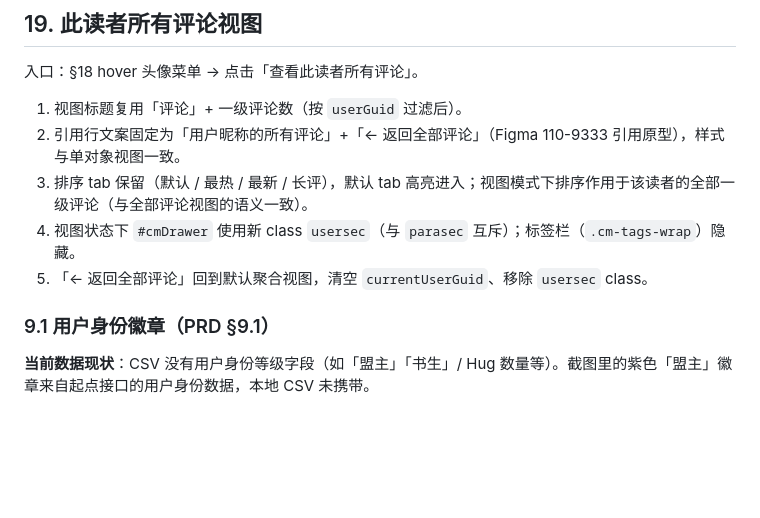
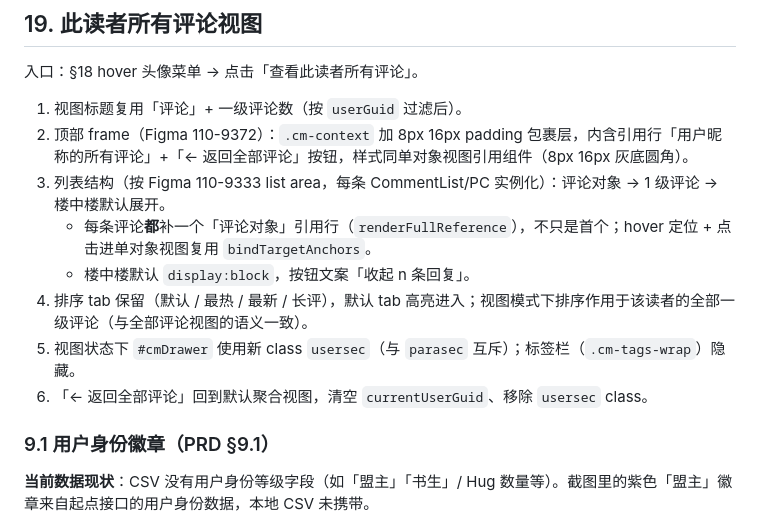
Before and after one commit to moomin121/chapter-comments, a Markdown page: prd.md, the part around the change. GitHub-like rendering; blank space fills up the shorter version.

```diff
--- a/prd.md
+++ b/prd.md
@@ -448,10 +448,13 @@ CSV 样例中 `自定义排序` 全为 `-1`，因此当前样例的默认展示
 入口：§18 hover 头像菜单 → 点击「查看此读者所有评论」。
 
 1. 视图标题复用「评论」+ 一级评论数（按 `userGuid` 过滤后）。
-2. 引用行文案固定为「用户昵称的所有评论」+「← 返回全部评论」（Figma 110-9333 引用原型），样式与单对象视图一致。
-3. 排序 tab 保留（默认 / 最热 / 最新 / 长评），默认 tab 高亮进入；视图模式下排序作用于该读者的全部一级评论（与全部评论视图的语义一致）。
-4. 视图状态下 `#cmDrawer` 使用新 class `usersec`（与 `parasec` 互斥）；标签栏（`.cm-tags-wrap`）隐藏。
-5. 「← 返回全部评论」回到默认聚合视图，清空 `currentUserGuid`、移除 `usersec` class。
+2. 顶部 frame（Figma 110-9372）：`.cm-context` 加 8px 16px padding 包裹层，内含引用行「用户昵称的所有评论」+「← 返回全部评论」按钮，样式同单对象视图引用组件（8px 16px 灰底圆角）。
+3. 列表结构（按 Figma 110-9333 list area，每条 CommentList/PC 实例化）：评论对象 → 1 级评论 → 楼中楼默认展开。
+   - 每条评论**都**补一个「评论对象」引用行（`renderFullReference`），不只是首个；hover 定位 + 点击进单对象视图复用 `bindTargetAnchors`。
+   - 楼中楼默认 `display:block`，按钮文案「收起 n 条回复」。
+4. 排序 tab 保留（默认 / 最热 / 最新 / 长评），默认 tab 高亮进入；视图模式下排序作用于该读者的全部一级评论（与全部评论视图的语义一致）。
+5. 视图状态下 `#cmDrawer` 使用新 class `usersec`（与 `parasec` 互斥）；标签栏（`.cm-tags-wrap`）隐藏。
+6. 「← 返回全部评论」回到默认聚合视图，清空 `currentUserGuid`、移除 `usersec` class。
 
 ### 9.1 用户身份徽章（PRD §9.1）
 
```
Also changed, not shown: doc/技术方案.md (+13 -5 lines).
